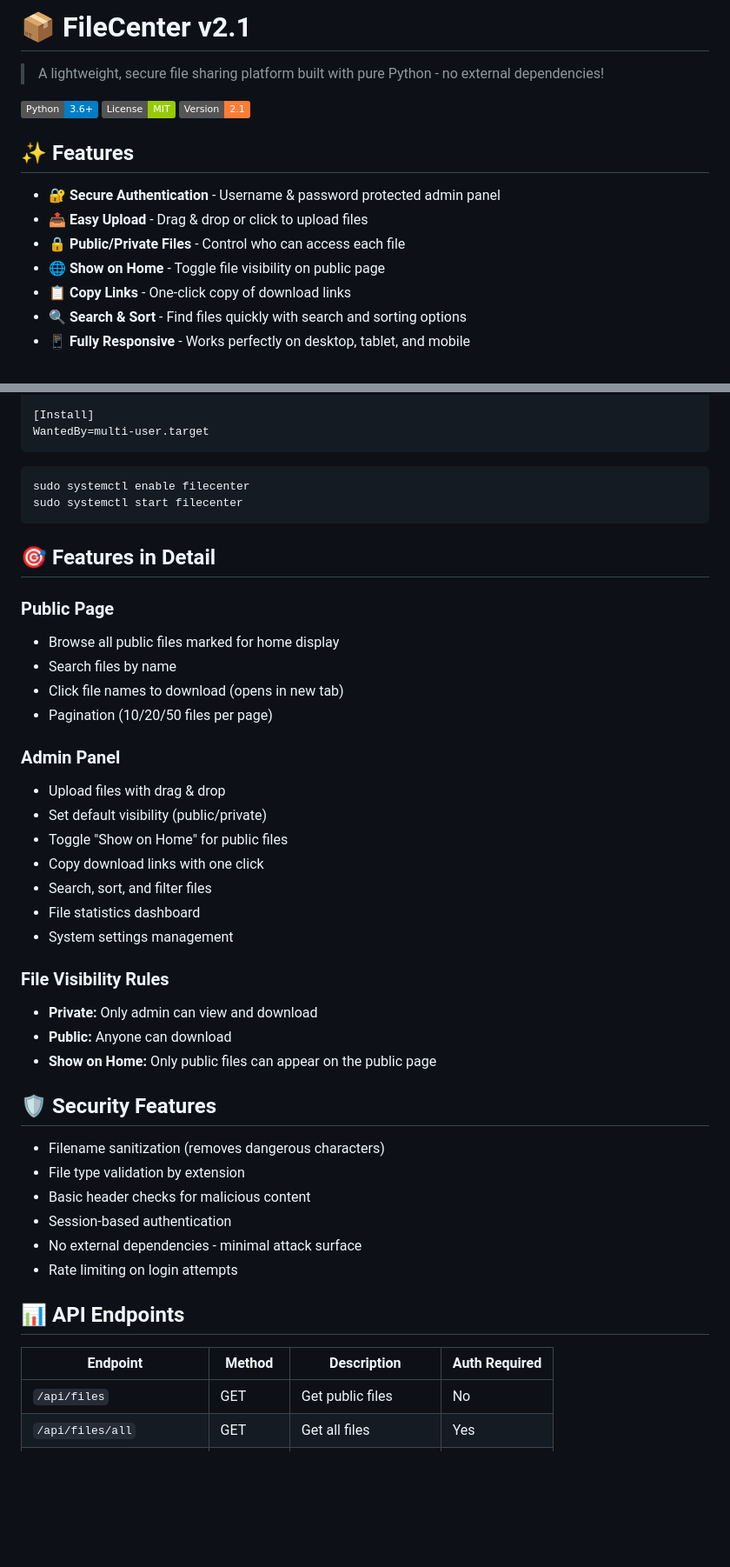
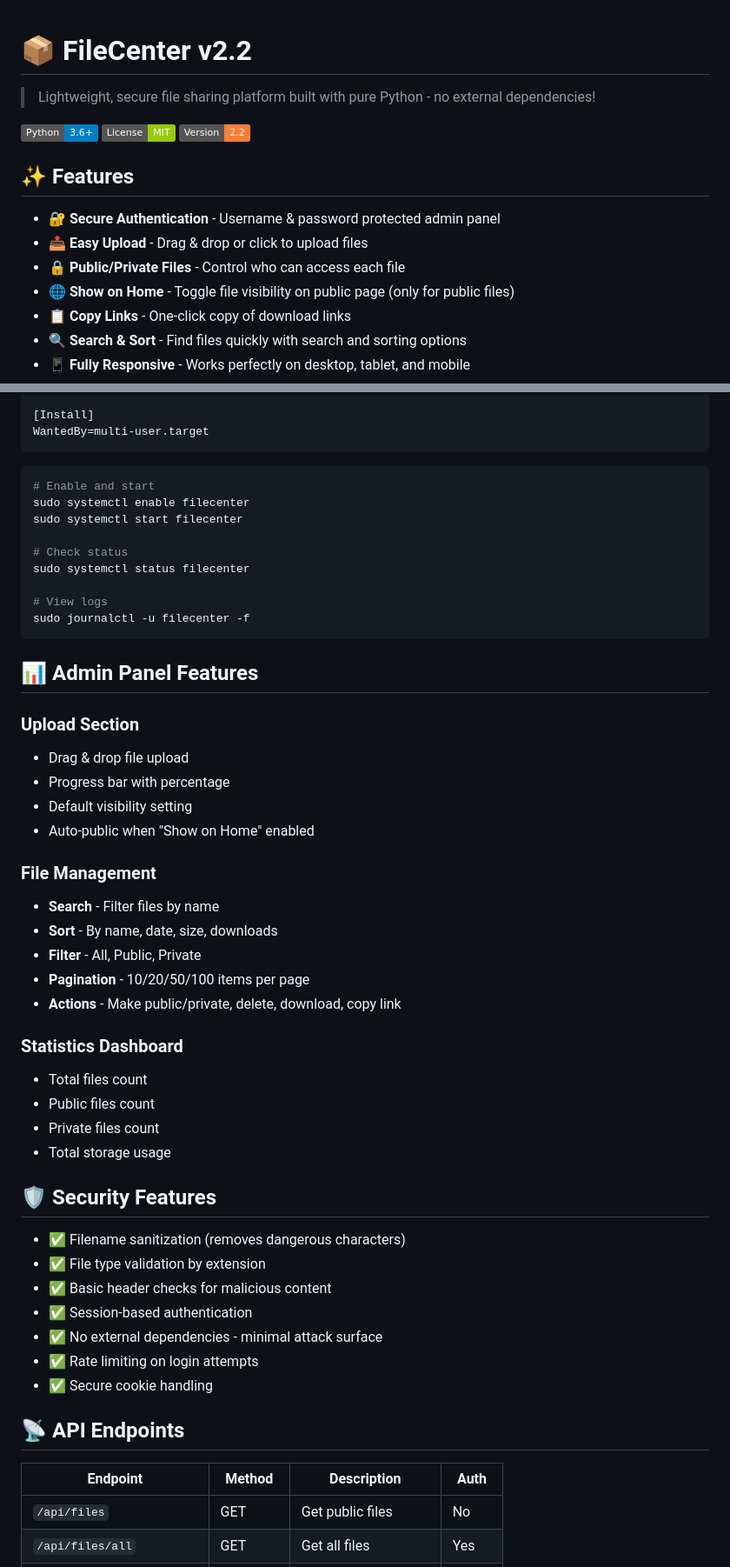
Before and after one commit to vahids28/FileCenter, a Markdown page: README.md, 2 parts joined by grey strips. Shown at 87% size. GitHub-like rendering; badges without logos; blank space fills up the shorter version.

````diff
--- a/README.md
+++ b/README.md
@@ -1,17 +1,18 @@
-# 📦 FileCenter v2.1
 
-> A lightweight, secure file sharing platform built with pure Python - no external dependencies!
+# 📦 FileCenter v2.2
+
+> Lightweight, secure file sharing platform built with pure Python - no external dependencies!
 
 [![Python](https://img.shields.io/badge/Python-3.6+-blue.svg)](https://python.org)
 [![License](https://img.shields.io/badge/License-MIT-green.svg)](LICENSE)
-[![Version](https://img.shields.io/badge/Version-2.1-orange.svg)](https://github.com/yourusername/filecenter)
+[![Version](https://img.shields.io/badge/Version-2.2-orange.svg)](https://github.com/yourusername/filecenter)
 
 ## ✨ Features
 
 - 🔐 **Secure Authentication** - Username & password protected admin panel
 - 📤 **Easy Upload** - Drag & drop or click to upload files
 - 🔒 **Public/Private Files** - Control who can access each file
-- 🌐 **Show on Home** - Toggle file visibility on public page
+- 🌐 **Show on Home** - Toggle file visibility on public page (only for public files)
 - 📋 **Copy Links** - One-click copy of download links
 - 🔍 **Search & Sort** - Find files quickly with search and sorting options
 - 📱 **Fully Responsive** - Works perfectly on desktop, tablet, and mobile
@@ -107,45 +116,52 @@ WantedBy=multi-user.target
 ```
 
 ```bash
+# Enable and start
 sudo systemctl enable filecenter
 sudo systemctl start filecenter
+
+# Check status
+sudo systemctl status filecenter
+
+# View logs
+sudo journalctl -u filecenter -f
 ```
 
-## 🎯 Features in Detail
+## 📊 Admin Panel Features
 
-### Public Page
-- Browse all public files marked for home display
-- Search files by name
-- Click file names to download (opens in new tab)
-- Pagination (10/20/50 files per page)
+### Upload Section
+- Drag & drop file upload
+- Progress bar with percentage
+- Default visibility setting
+- Auto-public when "Show on Home" enabled
 
-### Admin Panel
-- Upload files with drag & drop
-- Set default visibility (public/private)
-- Toggle "Show on Home" for public files
-- Copy download links with one click
-- Search, sort, and filter files
-- File statistics dashboard
-- System settings management
+### File Management
+- **Search** - Filter files by name
+- **Sort** - By name, date, size, downloads
+- **Filter** - All, Public, Private
+- **Pagination** - 10/20/50/100 items per page
+- **Actions** - Make public/private, delete, download, copy link
 
-### File Visibility Rules
-- **Private:** Only admin can view and download
-- **Public:** Anyone can download
-- **Show on Home:** Only public files can appear on the public page
+### Statistics Dashboard
+- Total files count
+- Public files count
+- Private files count
+- Total storage usage
 
 ## 🛡️ Security Features
 
-- Filename sanitization (removes dangerous characters)
-- File type validation by extension
-- Basic header checks for malicious content
-- Session-based authentication
-- No external dependencies - minimal attack surface
-- Rate limiting on login attempts
+- ✅ Filename sanitization (removes dangerous characters)
+- ✅ File type validation by extension
+- ✅ Basic header checks for malicious content
+- ✅ Session-based authentication
+- ✅ No external dependencies - minimal attack surface
+- ✅ Rate limiting on login attempts
+- ✅ Secure cookie handling
 
-## 📊 API Endpoints
+## 📡 API Endpoints
 
-| Endpoint | Method | Description | Auth Required |
-|----------|--------|-------------|---------------|
+| Endpoint | Method | Description | Auth |
+|----------|--------|-------------|------|
 | `/api/files` | GET | Get public files | No |
 | `/api/files/all` | GET | Get all files | Yes |
 | `/api/upload` | POST | Upload file | Yes |
````
Also changed, not shown: other parts of README.md (+66 -46 lines).
